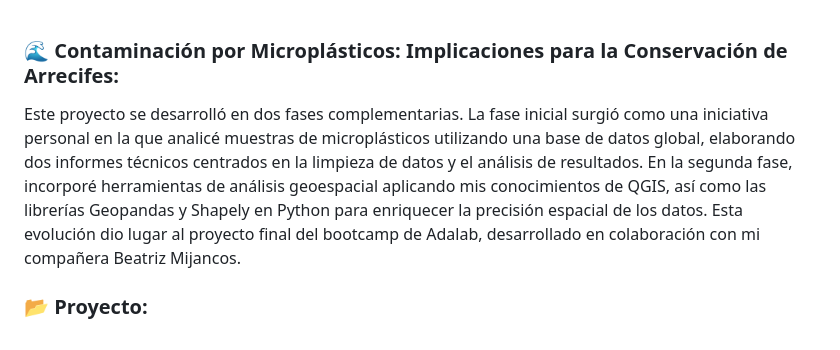
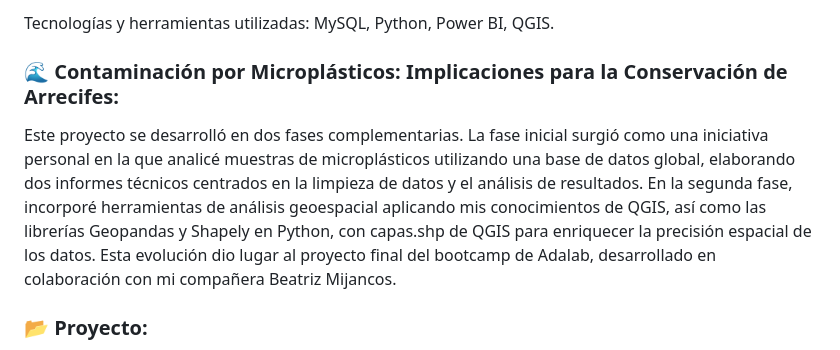
Before and after one commit to isamanero/MyPortfolio, a Markdown page: Data_Analytics/Contaminación_por_microplásticos/README.md, the part around the change. GitHub-like rendering.

Commit message:
Actualización

```diff
--- a/Data_Analytics/Contaminación_por_microplásticos/README.md
+++ b/Data_Analytics/Contaminación_por_microplásticos/README.md
@@ -1,6 +1,8 @@
+Tecnologías y herramientas utilizadas: MySQL, Python, Power BI, QGIS.
+
 ### 🌊 Contaminación por Microplásticos: Implicaciones para la Conservación de Arrecifes:
 
-Este proyecto se desarrolló en dos fases complementarias. La fase inicial surgió como una iniciativa personal en la que analicé muestras de microplásticos utilizando una base de datos global, elaborando dos informes técnicos centrados en la limpieza de datos y el análisis de resultados. En la segunda fase, incorporé herramientas de análisis geoespacial aplicando mis conocimientos de QGIS, así como las librerías Geopandas y Shapely en Python para enriquecer la precisión espacial de los datos. Esta evolución dio lugar al proyecto final del bootcamp de Adalab, desarrollado en colaboración con mi compañera Beatriz Mijancos.
+Este proyecto se desarrolló en dos fases complementarias. La fase inicial surgió como una iniciativa personal en la que analicé muestras de microplásticos utilizando una base de datos global, elaborando dos informes técnicos centrados en la limpieza de datos y el análisis de resultados. En la segunda fase, incorporé herramientas de análisis geoespacial aplicando mis conocimientos de QGIS, así como las librerías Geopandas y Shapely en Python, con capas.shp de QGIS para enriquecer la precisión espacial de los datos. Esta evolución dio lugar al proyecto final del bootcamp de Adalab, desarrollado en colaboración con mi compañera Beatriz Mijancos.
 
 ### 📂 Proyecto:
 En este proyecto se realiza un análisis de datos con el objetivo de evaluar la distribución de microplásticos en distintos océanos y estudiar su posible relación con el estado de salud de los arrecifes de coral.
```
